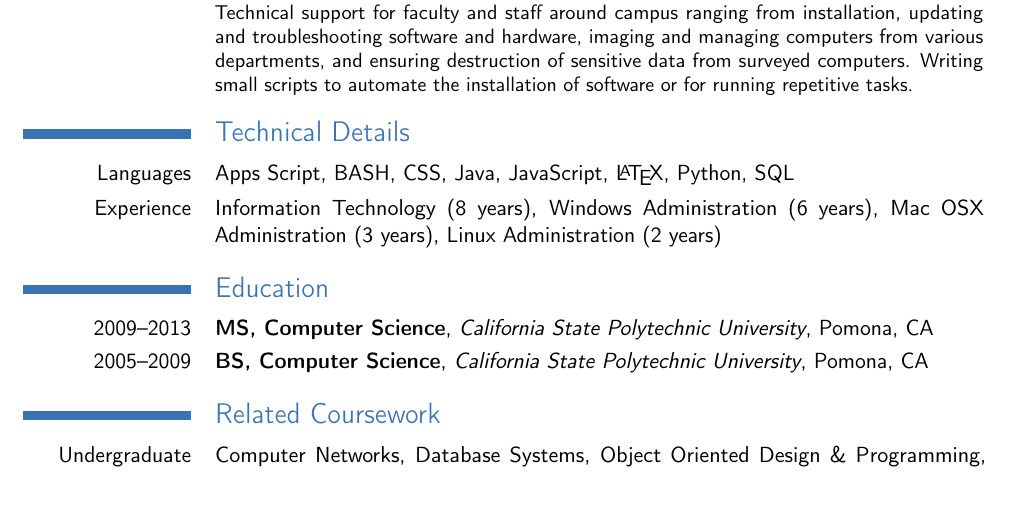
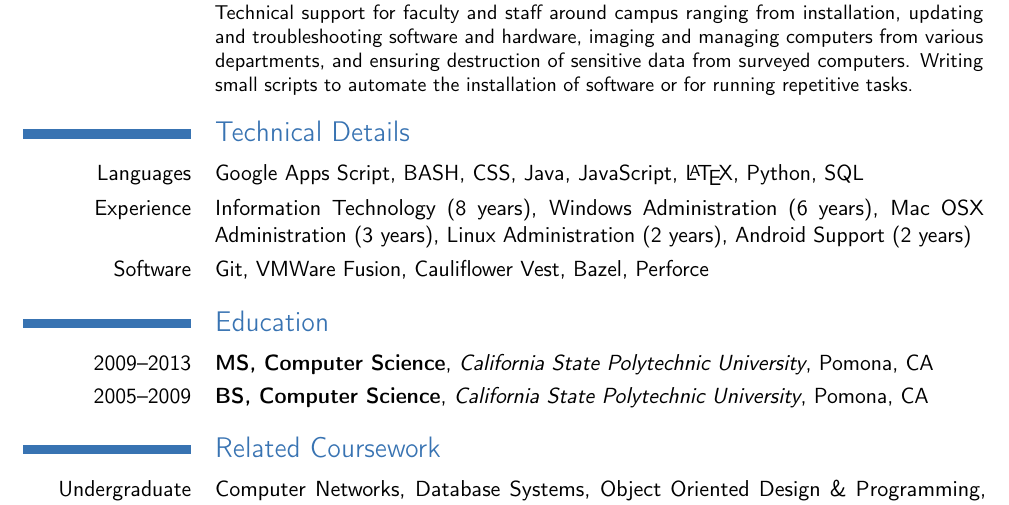
Before and after one commit to 9lives5nines/Resumes, a LaTeX CV (it_resume.tex): part of the page, cut so that both start at the same text. Compiled offline with pdfLaTeX.

Commit message:
modified:   it_resume.pdf 	modified:   it_resume.tex

```diff
--- a/it_resume.tex
+++ b/it_resume.tex
@@ -51,9 +51,10 @@
 
 \section{Technical Details}
 \cvline{Languages}{
-Apps Script, BASH, CSS, Java, JavaScript, \LaTeX{}, Python, SQL}
+Google Apps Script, BASH, CSS, Java, JavaScript, \LaTeX{}, Python, SQL}
 \cvline{Experience}{
-Information Technology (8 years), Windows Administration (6 years), Mac OSX Administration (3 years), Linux Administration (2 years)}
+Information Technology (8 years), Windows Administration (6 years), Mac OSX Administration (3 years), Linux Administration (2 years), Android Support (2 years)}
+\cvline{Software}{Git, VMWare Fusion, Cauliflower Vest, Bazel, Perforce}
 %\subsection{Comfortable}
 %\cvline{Languages}{C, C++}
 %\cvline{Software}{GIT}
```
Also changed, not shown: it_resume.pdf, 2 other files.
